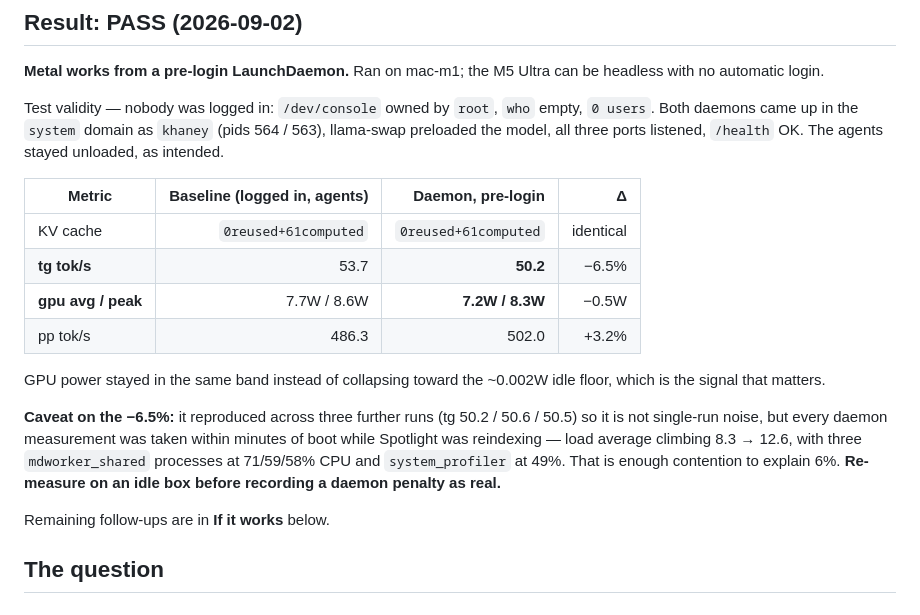
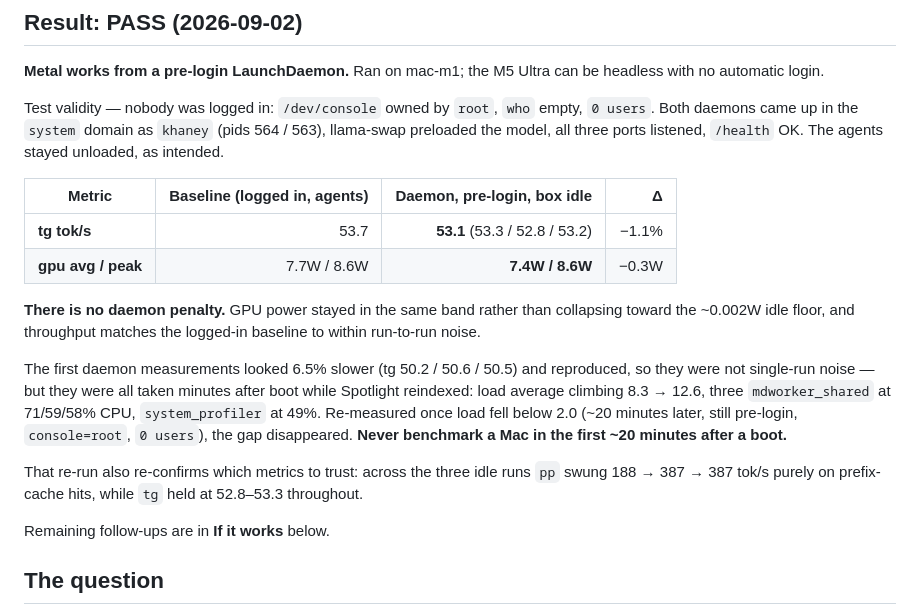
Before and after one commit to khaney64/llm-stuff, a Markdown page: macos-headless-trial.md, the part around the change. Drawn GitHub-style.

Commit message:
Resolve the daemon throughput gap: it was Spotlight, not the daemon
Re-measured once the box went idle, still pre-login (console=root, 0 users).
Waited for load average to fall below 2.0, which took ~20 minutes after boot.

  tg   53.3 / 52.8 / 53.2 tok/s   vs 53.7 baseline  -> -1.1%
  gpu  7.4W avg, 8.6W peak        vs 7.7W / 8.6W

The 6.5% gap seen earlier is gone, so it was contention from post-boot
Spotlight reindexing (load 12, three mdworker_shared at 71/59/58% CPU) and
not a cost of running under launchd's system domain. There is no daemon
penalty.

The re-run also re-confirms the metric choice: across the three idle runs pp
swung 188 -> 387 -> 387 tok/s purely on prefix-cache hits while tg held at
52.8-53.3. Anyone comparing pp between runs would have read that as a large
regression.

Both docs now also warn against benchmarking a Mac in the first ~20 minutes
after a boot.

Co-Authored-By: Claude Opus 5 <noreply@anthropic.com>
Claude-Session: https://claude.ai/code/session_01GYrQKa3aLKeGsWiNkXBFi5

```diff
--- a/macos-headless-trial.md
+++ b/macos-headless-trial.md
@@ -10,22 +10,26 @@ empty, `0 users`. Both daemons came up in the `system` domain as `khaney`
 (pids 564 / 563), llama-swap preloaded the model, all three ports listened,
 `/health` OK. The agents stayed unloaded, as intended.
 
-| Metric | Baseline (logged in, agents) | Daemon, pre-login | Δ |
+| Metric | Baseline (logged in, agents) | Daemon, pre-login, box idle | Δ |
 | --- | ---: | ---: | ---: |
-| KV cache | `0reused+61computed` | `0reused+61computed` | identical |
-| **tg tok/s** | 53.7 | **50.2** | −6.5% |
-| **gpu avg / peak** | 7.7W / 8.6W | **7.2W / 8.3W** | −0.5W |
-| pp tok/s | 486.3 | 502.0 | +3.2% |
+| **tg tok/s** | 53.7 | **53.1** (53.3 / 52.8 / 53.2) | −1.1% |
+| **gpu avg / peak** | 7.7W / 8.6W | **7.4W / 8.6W** | −0.3W |
 
-GPU power stayed in the same band instead of collapsing toward the ~0.002W
-idle floor, which is the signal that matters.
+**There is no daemon penalty.** GPU power stayed in the same band rather than
+collapsing toward the ~0.002W idle floor, and throughput matches the logged-in
+baseline to within run-to-run noise.
 
-**Caveat on the −6.5%:** it reproduced across three further runs (tg 50.2 /
-50.6 / 50.5) so it is not single-run noise, but every daemon measurement was
-taken within minutes of boot while Spotlight was reindexing — load average
-climbing 8.3 → 12.6, with three `mdworker_shared` processes at 71/59/58% CPU
-and `system_profiler` at 49%. That is enough contention to explain 6%.
-**Re-measure on an idle box before recording a daemon penalty as real.**
+The first daemon measurements looked 6.5% slower (tg 50.2 / 50.6 / 50.5) and
+reproduced, so they were not single-run noise — but they were all taken minutes
+after boot while Spotlight reindexed: load average climbing 8.3 → 12.6, three
+`mdworker_shared` at 71/59/58% CPU, `system_profiler` at 49%. Re-measured once
+load fell below 2.0 (~20 minutes later, still pre-login, `console=root`,
+`0 users`), the gap disappeared. **Never benchmark a Mac in the first ~20
+minutes after a boot.**
+
+That re-run also re-confirms which metrics to trust: across the three idle
+runs `pp` swung 188 → 387 → 387 tok/s purely on prefix-cache hits, while `tg`
+held at 52.8–53.3 throughout.
 
 Remaining follow-ups are in **If it works** below.
 
```
Also changed, not shown: macos-setup.md (+10 -8 lines).
